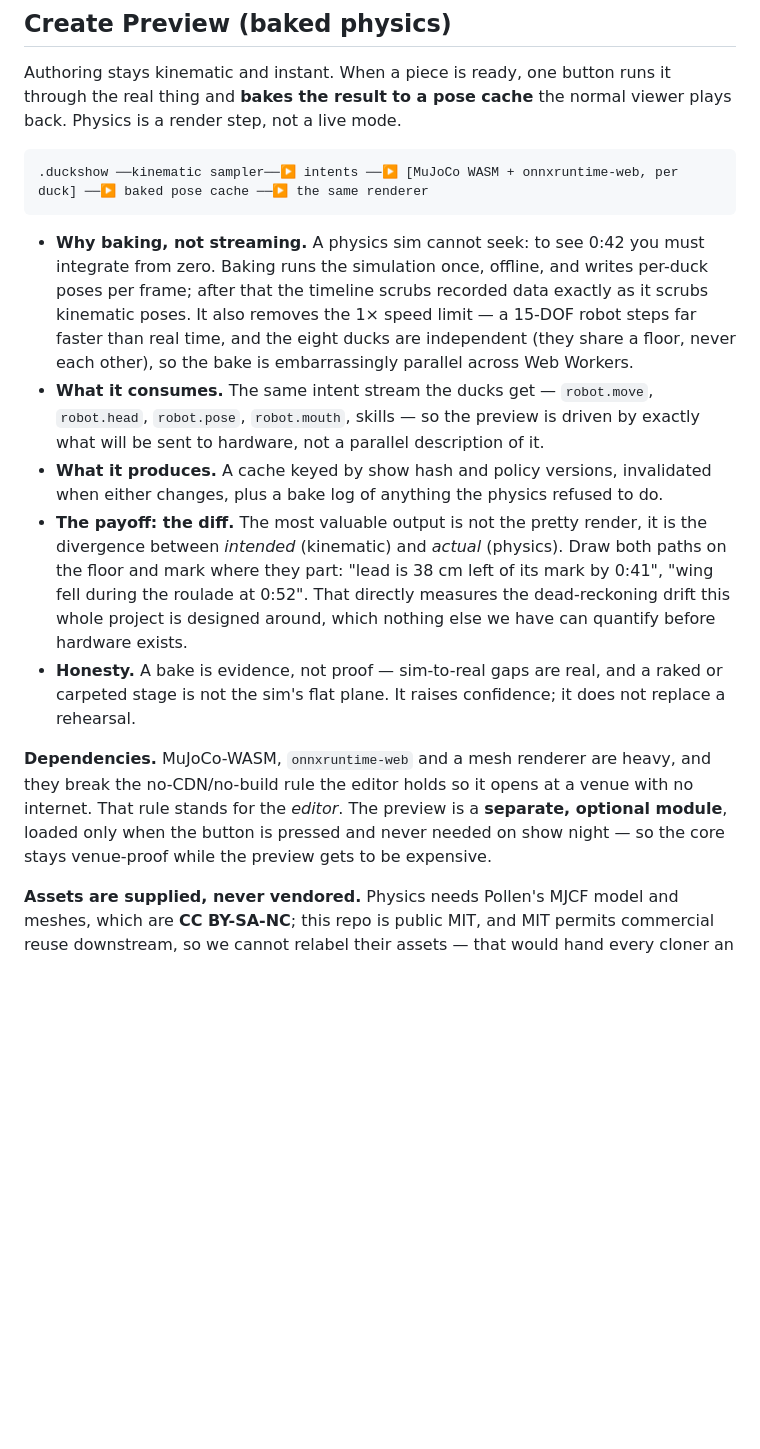
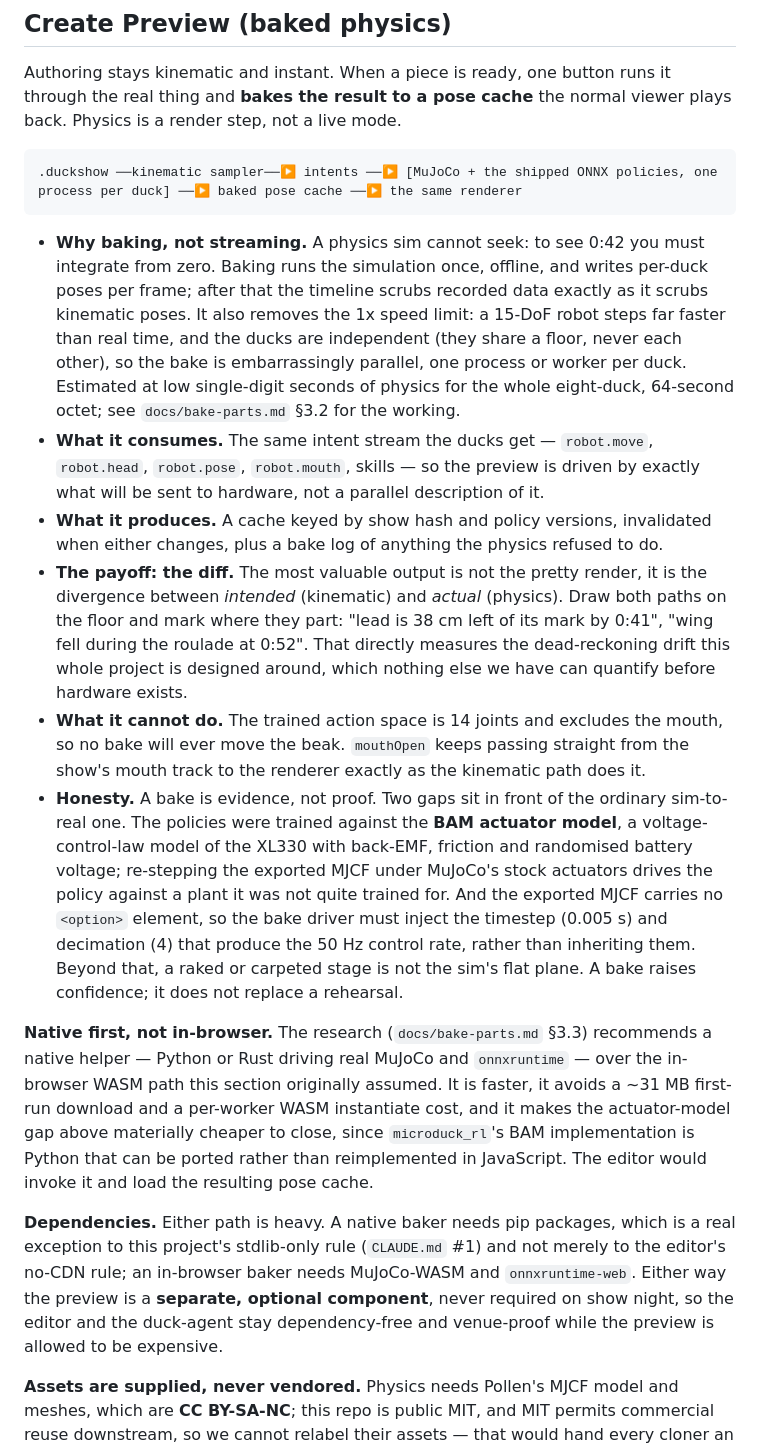
Before and after one commit to virtualmagician/MicroDuckSwarm, a Markdown page: docs/viewer.md, the part around the change. Drawn GitHub-style; blank space fills up the shorter version.

Commit message:
Create Preview: native bake, not in-browser, and two fidelity gaps named
The research in docs/bake-parts.md reverses what this section assumed. A
native helper driving real MuJoCo and onnxruntime beats the in-browser
WASM path: faster, no ~31 MB first-run download, no per-worker instantiate
cost, and it makes the actuator gap below far cheaper to close since
microduck_rl's BAM implementation is Python to port rather than JavaScript
to reimplement.

Two fidelity gaps sit in front of the ordinary sim-to-real one, and both
were missing from this section. The policies were trained against BAM, a
voltage-control-law model of the XL330 with back-EMF, friction and
randomised battery voltage; re-stepping the exported MJCF under MuJoCo's
stock actuators drives the policy against a plant it was not trained for.
And the exported MJCF carries no <option> element at all, so the bake
driver has to inject the 0.005 s timestep and decimation of 4 that produce
the 50 Hz control rate.

Also recorded: the trained action space is 14 joints and excludes the
mouth, so no bake will ever move the beak. mouthOpen keeps passing
straight through from the show's mouth track.

The dependency exemption is restated correctly too: a native baker needs
pip packages, which is an exception to the stdlib-only rule in CLAUDE.md,
not merely to the editor's no-CDN rule.

Co-Authored-By: Claude Opus 5 <noreply@anthropic.com>

````diff
--- a/docs/viewer.md
+++ b/docs/viewer.md
@@ -76,16 +76,19 @@ That is what **Create Preview** is for — see below.
 Authoring stays kinematic and instant. When a piece is ready, one button runs it through the real thing and **bakes the result to a pose cache** the normal viewer plays back. Physics is a render step, not a live mode.
 
 ```
-.duckshow ──kinematic sampler──▶ intents ──▶ [MuJoCo WASM + onnxruntime-web, per duck] ──▶ baked pose cache ──▶ the same renderer
+.duckshow ──kinematic sampler──▶ intents ──▶ [MuJoCo + the shipped ONNX policies, one process per duck] ──▶ baked pose cache ──▶ the same renderer
 ```
 
-- **Why baking, not streaming.** A physics sim cannot seek: to see 0:42 you must integrate from zero. Baking runs the simulation once, offline, and writes per-duck poses per frame; after that the timeline scrubs recorded data exactly as it scrubs kinematic poses. It also removes the 1× speed limit — a 15-DOF robot steps far faster than real time, and the eight ducks are independent (they share a floor, never each other), so the bake is embarrassingly parallel across Web Workers.
+- **Why baking, not streaming.** A physics sim cannot seek: to see 0:42 you must integrate from zero. Baking runs the simulation once, offline, and writes per-duck poses per frame; after that the timeline scrubs recorded data exactly as it scrubs kinematic poses. It also removes the 1x speed limit: a 15-DoF robot steps far faster than real time, and the ducks are independent (they share a floor, never each other), so the bake is embarrassingly parallel, one process or worker per duck. Estimated at low single-digit seconds of physics for the whole eight-duck, 64-second octet; see `docs/bake-parts.md` §3.2 for the working.
 - **What it consumes.** The same intent stream the ducks get — `robot.move`, `robot.head`, `robot.pose`, `robot.mouth`, skills — so the preview is driven by exactly what will be sent to hardware, not a parallel description of it.
 - **What it produces.** A cache keyed by show hash and policy versions, invalidated when either changes, plus a bake log of anything the physics refused to do.
 - **The payoff: the diff.** The most valuable output is not the pretty render, it is the divergence between *intended* (kinematic) and *actual* (physics). Draw both paths on the floor and mark where they part: "lead is 38 cm left of its mark by 0:41", "wing fell during the roulade at 0:52". That directly measures the dead-reckoning drift this whole project is designed around, which nothing else we have can quantify before hardware exists.
-- **Honesty.** A bake is evidence, not proof — sim-to-real gaps are real, and a raked or carpeted stage is not the sim's flat plane. It raises confidence; it does not replace a rehearsal.
+- **What it cannot do.** The trained action space is 14 joints and excludes the mouth, so no bake will ever move the beak. `mouthOpen` keeps passing straight from the show's mouth track to the renderer exactly as the kinematic path does it.
+- **Honesty.** A bake is evidence, not proof. Two gaps sit in front of the ordinary sim-to-real one. The policies were trained against the **BAM actuator model**, a voltage-control-law model of the XL330 with back-EMF, friction and randomised battery voltage; re-stepping the exported MJCF under MuJoCo's stock actuators drives the policy against a plant it was not quite trained for. And the exported MJCF carries no `<option>` element, so the bake driver must inject the timestep (0.005 s) and decimation (4) that produce the 50 Hz control rate, rather than inheriting them. Beyond that, a raked or carpeted stage is not the sim's flat plane. A bake raises confidence; it does not replace a rehearsal.
 
-**Dependencies.** MuJoCo-WASM, `onnxruntime-web` and a mesh renderer are heavy, and they break the no-CDN/no-build rule the editor holds so it opens at a venue with no internet. That rule stands for the *editor*. The preview is a **separate, optional module**, loaded only when the button is pressed and never needed on show night — so the core stays venue-proof while the preview gets to be expensive.
+**Native first, not in-browser.** The research (`docs/bake-parts.md` §3.3) recommends a native helper — Python or Rust driving real MuJoCo and `onnxruntime` — over the in-browser WASM path this section originally assumed. It is faster, it avoids a ~31 MB first-run download and a per-worker WASM instantiate cost, and it makes the actuator-model gap above materially cheaper to close, since `microduck_rl`'s BAM implementation is Python that can be ported rather than reimplemented in JavaScript. The editor would invoke it and load the resulting pose cache.
+
+**Dependencies.** Either path is heavy. A native baker needs pip packages, which is a real exception to this project's stdlib-only rule (`CLAUDE.md` #1) and not merely to the editor's no-CDN rule; an in-browser baker needs MuJoCo-WASM and `onnxruntime-web`. Either way the preview is a **separate, optional component**, never required on show night, so the editor and the duck-agent stay dependency-free and venue-proof while the preview is allowed to be expensive.
 
 **Assets are supplied, never vendored.** Physics needs Pollen's MJCF model and meshes, which are **CC BY-SA-NC**; this repo is public MIT, and MIT permits commercial reuse downstream, so we cannot relabel their assets — that would hand every cloner an NC restriction without telling them. That is a repo-licensing fact, independent of how any particular person uses the tool.
 
````
